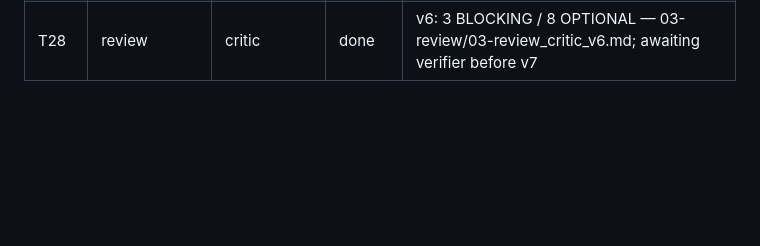
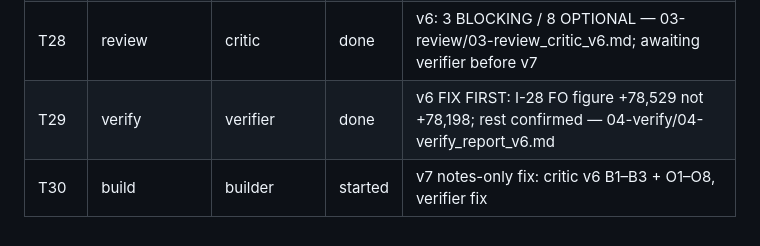
Before and after one commit to jGulley86/jeff-s-playground, a Markdown page: workspace/budget-2027/LOG.md, the part around the change. Rendered like a GitHub page; blank space fills up the shorter version.

Commit message:
Add verifier report v6 (FIX FIRST)
Co-Authored-By: Claude Opus 5.5 <noreply@anthropic.com>
Claude-Session: https://claude.ai/code/session_016s3W1HLP7XBZ9ZDgP6b4WV

```diff
--- a/workspace/budget-2027/LOG.md
+++ b/workspace/budget-2027/LOG.md
@@ -32,3 +32,5 @@
 | T26 | build | builder | done | v6: 0 diffs vs v5; HC tabs added; I-05 net 1,962,389; I-17 net 336,530; FO current 1,338,696 / ramp 2,618,543; 1 duplicate person (FE r15 = FO HC r15); FE burden +109,539; PE transfer 254,785. Roster CSV (per-person salaries) kept out of git |
 | T27 | review+verify | critic, verifier | started | v6 parallel |
 | T28 | review | critic | done | v6: 3 BLOCKING / 8 OPTIONAL — 03-review/03-review_critic_v6.md; awaiting verifier before v7 |
+| T29 | verify | verifier | done | v6 FIX FIRST: I-28 FO figure +78,529 not +78,198; rest confirmed — 04-verify/04-verify_report_v6.md |
+| T30 | build | builder | started | v7 notes-only fix: critic v6 B1–B3 + O1–O8, verifier fix |
```
Also changed, not shown: 1 other file.
